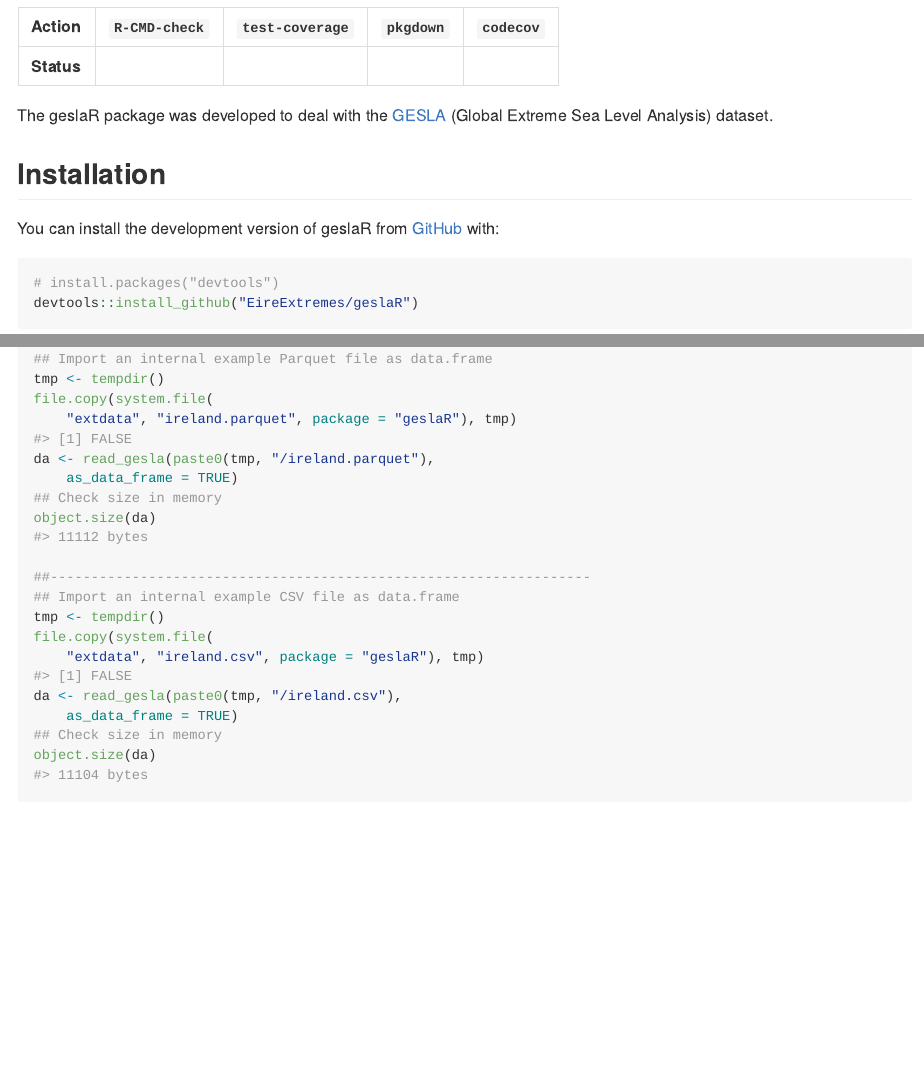
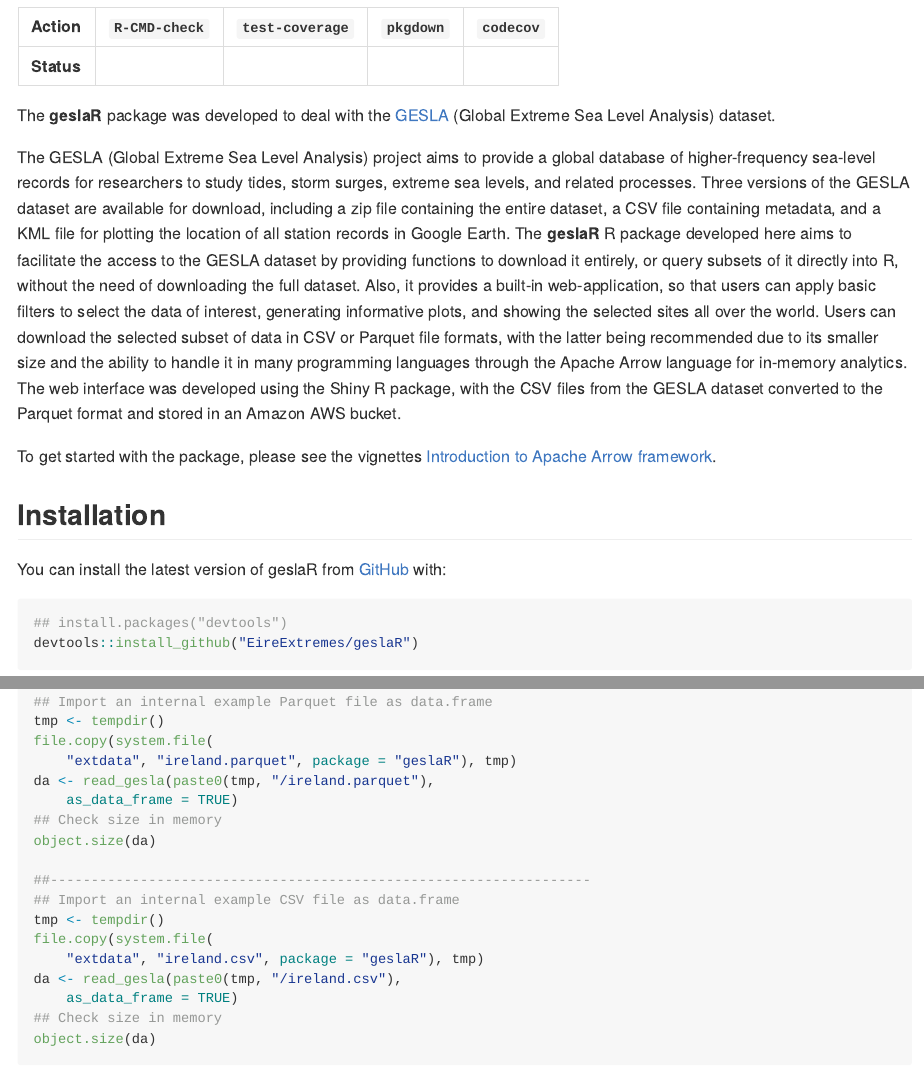
Before and after one commit to EireExtremes/geslaR, an R Markdown document (README.Rmd): the page in a window 1100 px wide, from 140 px down, and a second part further down, joined at a grey line. The pictures show the output file README.md that the author committed with the source, drawn offline in the style of GitHub; badge pictures from the web are left out.

Commit message:
Update README

````diff
--- a/README.Rmd
+++ b/README.Rmd
@@ -49,15 +49,38 @@ code_cov <-
 |:----------:|---------------|-----------------|--------------|--------------|
 | **Status** | `r cmd_check` | `r cover`       | `r pkg_down` | `r code_cov` |
 
-The geslaR package was developed to deal with the
+The **geslaR** package was developed to deal with the
 [GESLA](https://gesla787883612.wordpress.com) (Global Extreme Sea Level
 Analysis) dataset.
 
+The GESLA (Global Extreme Sea Level Analysis) project aims to provide a
+global database of higher-frequency sea-level records for researchers to
+study tides, storm surges, extreme sea levels, and related processes.
+Three versions of the GESLA dataset are available for download,
+including a zip file containing the entire dataset, a CSV file
+containing metadata, and a KML file for plotting the location of all
+station records in Google Earth. The **geslaR** R package developed here
+aims to facilitate the access to the GESLA dataset by providing
+functions to download it entirely, or query subsets of it directly into
+R, without the need of downloading the full dataset. Also, it provides a
+built-in web-application, so that users can apply basic filters to
+select the data of interest, generating informative plots, and showing
+the selected sites all over the world. Users can download the selected
+subset of data in CSV or Parquet file formats, with the latter being
+recommended due to its smaller size and the ability to handle it in many
+programming languages through the Apache Arrow language for in-memory
+analytics. The web interface was developed using the Shiny R package,
+with the CSV files from the GESLA dataset converted to the Parquet
+format and stored in an Amazon AWS bucket.
+
+To get started with the package, please see the vignettes [Introduction
+to Apache Arrow framework](articles/intro-to-arrow.html).
+
 ## Installation
 
-You can install the development version of geslaR from
-[GitHub](https://github.com/) with:
+You can install the latest version of geslaR from
+[GitHub](https://github.com/EireExtremes/geslaR) with:
 
-``` r
-# install.packages("devtools")
+```{r install, eval=FALSE}
+## install.packages("devtools")
 devtools::install_github("EireExtremes/geslaR")
````
Also changed, not shown: README.md, README.Rmd (18 more changed lines).
